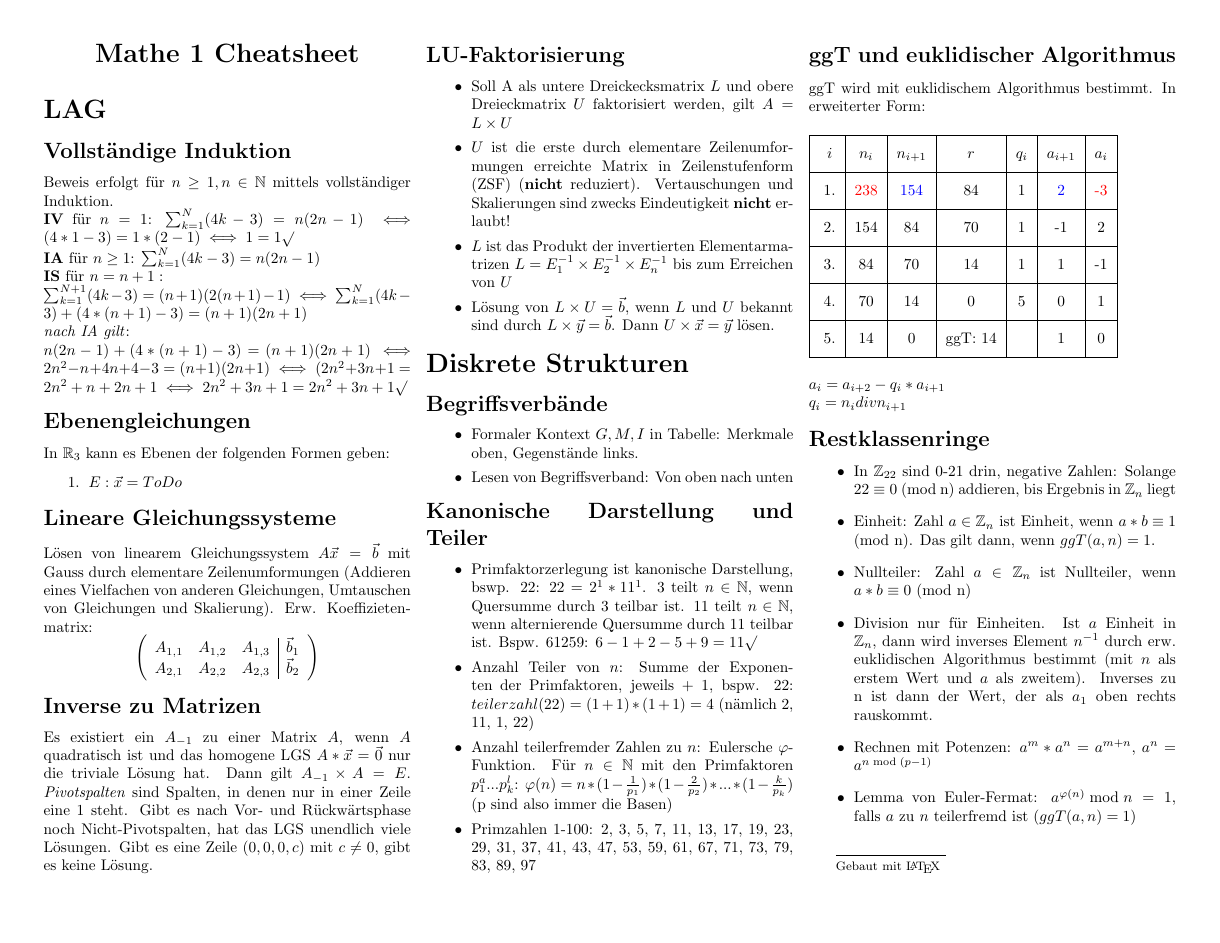
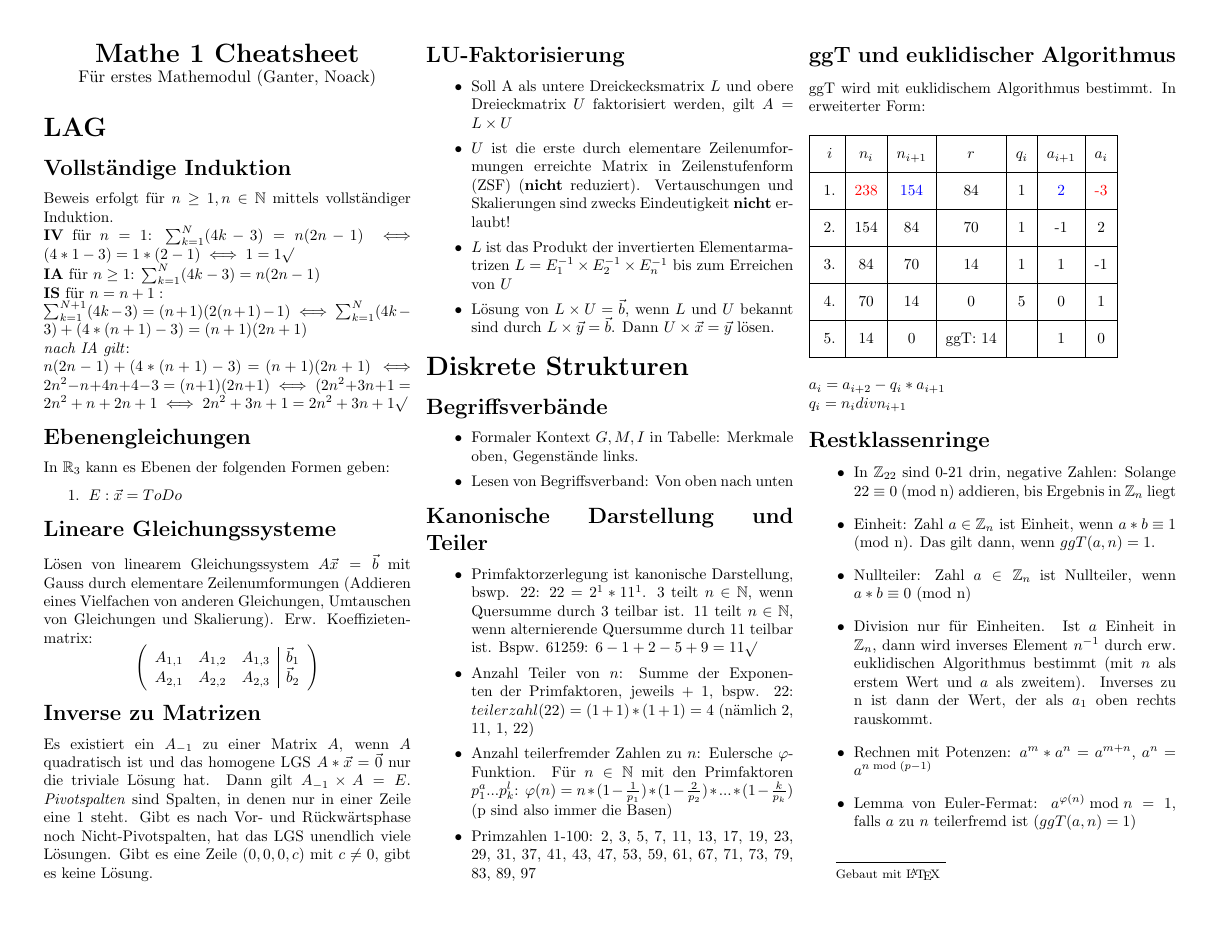
Before and after one commit to gitPhilipp94/inf-b, a LaTeX document (mathe1_inf_b110/modulklausur_1.tex): the whole page. Compiled offline with pdfLaTeX.

Commit message:
Kurzen Dozentenhinweis ans Mathesheet gefuegt

```diff
--- a/mathe1_inf_b110/modulklausur_1.tex
+++ b/mathe1_inf_b110/modulklausur_1.tex
@@ -22,7 +22,8 @@
 \begin{multicols}{3}
 
 \begin{center}
-     \Large{\textbf{Mathe 1 Cheatsheet}}
+     \Large{\textbf{Mathe 1 Cheatsheet}} \\
+     \small{Für erstes Mathemodul (Ganter, Noack)}
 \end{center}
 
 \section{LAG}
```
